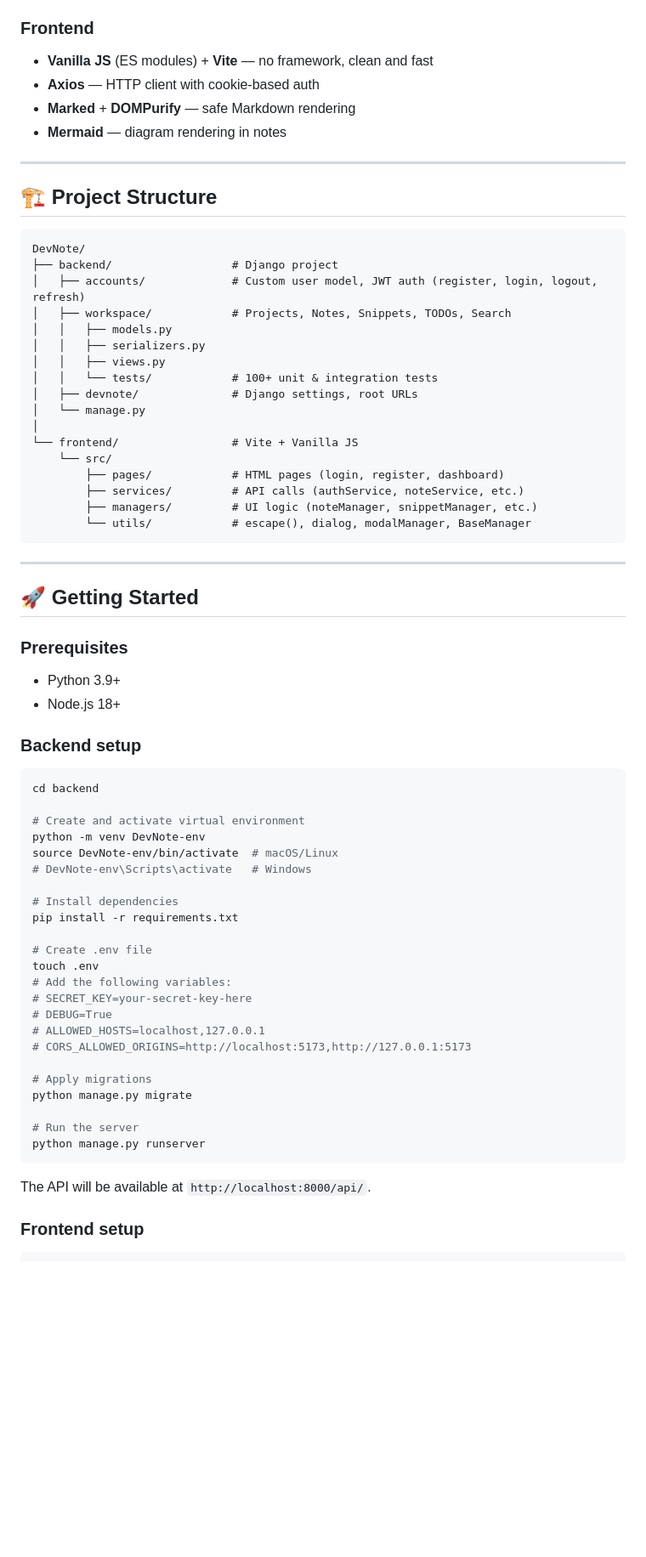
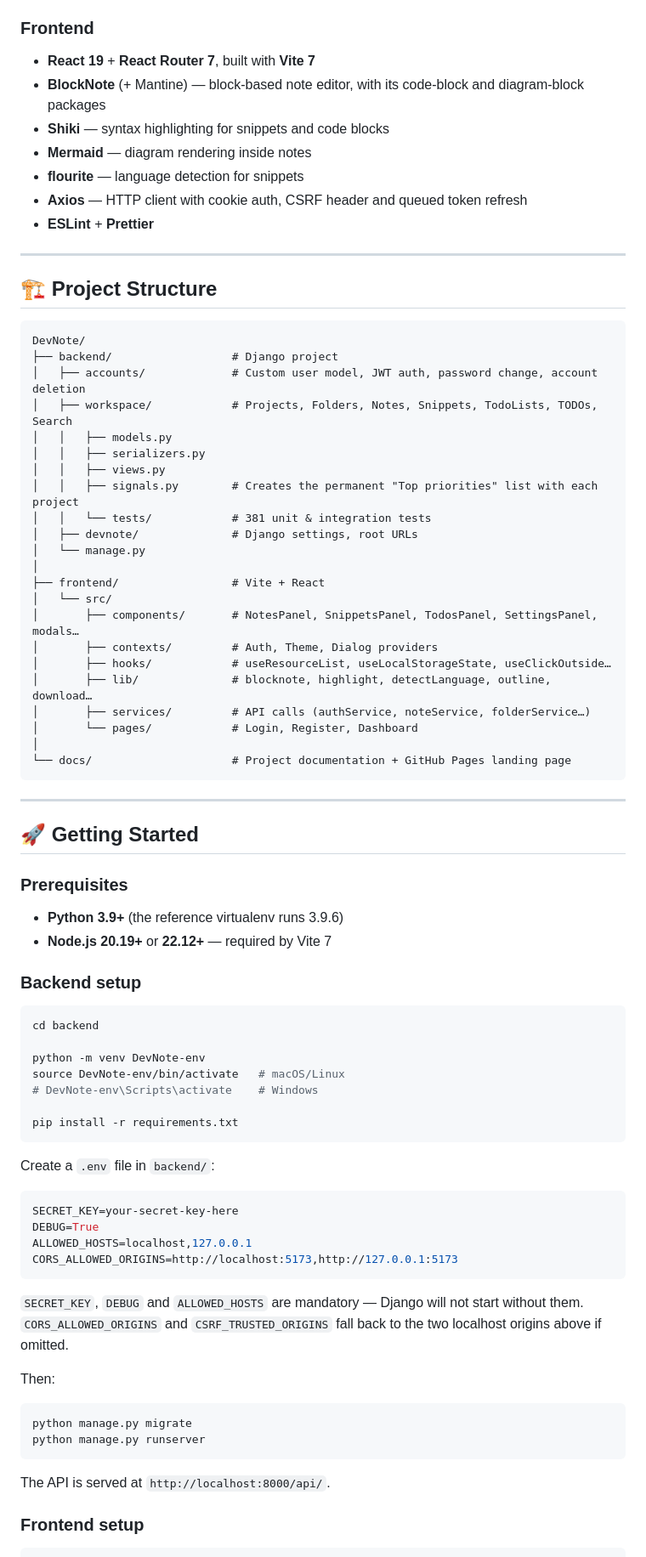
Before and after one commit to Yugz29/DevNote, a Markdown page: README.md, the part around one of its changes. Shown at 85% size. Rendered like a GitHub page; blank space fills up the shorter version.

````diff
--- a/README.md
+++ b/README.md
@@ -29,9 +71,13 @@ DevNote provides a single platform to:
 
 ### Frontend
-- **Vanilla JS** (ES modules) + **Vite** — no framework, clean and fast
-- **Axios** — HTTP client with cookie-based auth
-- **Marked** + **DOMPurify** — safe Markdown rendering
-- **Mermaid** — diagram rendering in notes
+
+- **React 19** + **React Router 7**, built with **Vite 7**
+- **BlockNote** (+ Mantine) — block-based note editor, with its code-block and diagram-block packages
+- **Shiki** — syntax highlighting for snippets and code blocks
+- **Mermaid** — diagram rendering inside notes
+- **flourite** — language detection for snippets
+- **Axios** — HTTP client with cookie auth, CSRF header and queued token refresh
+- **ESLint** + **Prettier**
 
 ---
 
@@ -40,21 +86,26 @@ DevNote provides a single platform to:
 ```
 DevNote/
 ├── backend/                  # Django project
-│   ├── accounts/             # Custom user model, JWT auth (register, login, logout, refresh)
-│   ├── workspace/            # Projects, Notes, Snippets, TODOs, Search
+│   ├── accounts/             # Custom user model, JWT auth, password change, account deletion
+│   ├── workspace/            # Projects, Folders, Notes, Snippets, TodoLists, TODOs, Search
 │   │   ├── models.py
 │   │   ├── serializers.py
 │   │   ├── views.py
-│   │   └── tests/            # 100+ unit & integration tests
+│   │   ├── signals.py        # Creates the permanent "Top priorities" list with each project
+│   │   └── tests/            # 381 unit & integration tests
 │   ├── devnote/              # Django settings, root URLs
 │   └── manage.py
 │
-└── frontend/                 # Vite + Vanilla JS
-    └── src/
-        ├── pages/            # HTML pages (login, register, dashboard)
-        ├── services/         # API calls (authService, noteService, etc.)
-        ├── managers/         # UI logic (noteManager, snippetManager, etc.)
-        └── utils/            # escape(), dialog, modalManager, BaseManager
+├── frontend/                 # Vite + React
+│   └── src/
+│       ├── components/       # NotesPanel, SnippetsPanel, TodosPanel, SettingsPanel, modals…
+│       ├── contexts/         # Auth, Theme, Dialog providers
+│       ├── hooks/            # useResourceList, useLocalStorageState, useClickOutside…
+│       ├── lib/              # blocknote, highlight, detectLanguage, outline, download…
+│       ├── services/         # API calls (authService, noteService, folderService…)
+│       └── pages/            # Login, Register, Dashboard
+│
+└── docs/                     # Project documentation + GitHub Pages landing page
 ```
 
 ---
@@ -62,38 +113,41 @@ DevNote/
 ## 🚀 Getting Started
 
 ### Prerequisites
-- Python 3.9+
-- Node.js 18+
+
+- **Python 3.9+** (the reference virtualenv runs 3.9.6)
+- **Node.js 20.19+** or **22.12+** — required by Vite 7
 
 ### Backend setup
 
 ```bash
 cd backend
 
-# Create and activate virtual environment
 python -m venv DevNote-env
-source DevNote-env/bin/activate  # macOS/Linux
-# DevNote-env\Scripts\activate   # Windows
+source DevNote-env/bin/activate   # macOS/Linux
+# DevNote-env\Scripts\activate    # Windows
 
-# Install dependencies
 pip install -r requirements.txt
+```
 
-# Create .env file
-touch .env
-# Add the following variables:
-# SECRET_KEY=your-secret-key-here
-# DEBUG=True
-# ALLOWED_HOSTS=localhost,127.0.0.1
-# CORS_ALLOWED_ORIGINS=http://localhost:5173,http://127.0.0.1:5173
+Create a `.env` file in `backend/`:
 
-# Apply migrations
+```env
+SECRET_KEY=your-secret-key-here
+DEBUG=True
+ALLOWED_HOSTS=localhost,127.0.0.1
+CORS_ALLOWED_ORIGINS=http://localhost:5173,http://127.0.0.1:5173
+```
+
+`SECRET_KEY`, `DEBUG` and `ALLOWED_HOSTS` are mandatory — Django will not start without them. `CORS_ALLOWED_ORIGINS` and `CSRF_TRUSTED_ORIGINS` fall back to the two localhost origins above if omitted.
+
+Then:
+
+```bash
 python manage.py migrate
-
-# Run the server
 python manage.py runserver
 ```
 
-The API will be available at `http://localhost:8000/api/`.
+The API is served at `http://localhost:8000/api/`.
 
 ### Frontend setup
 
````
Also changed, not shown: other parts of README.md (+104 -23 lines).
